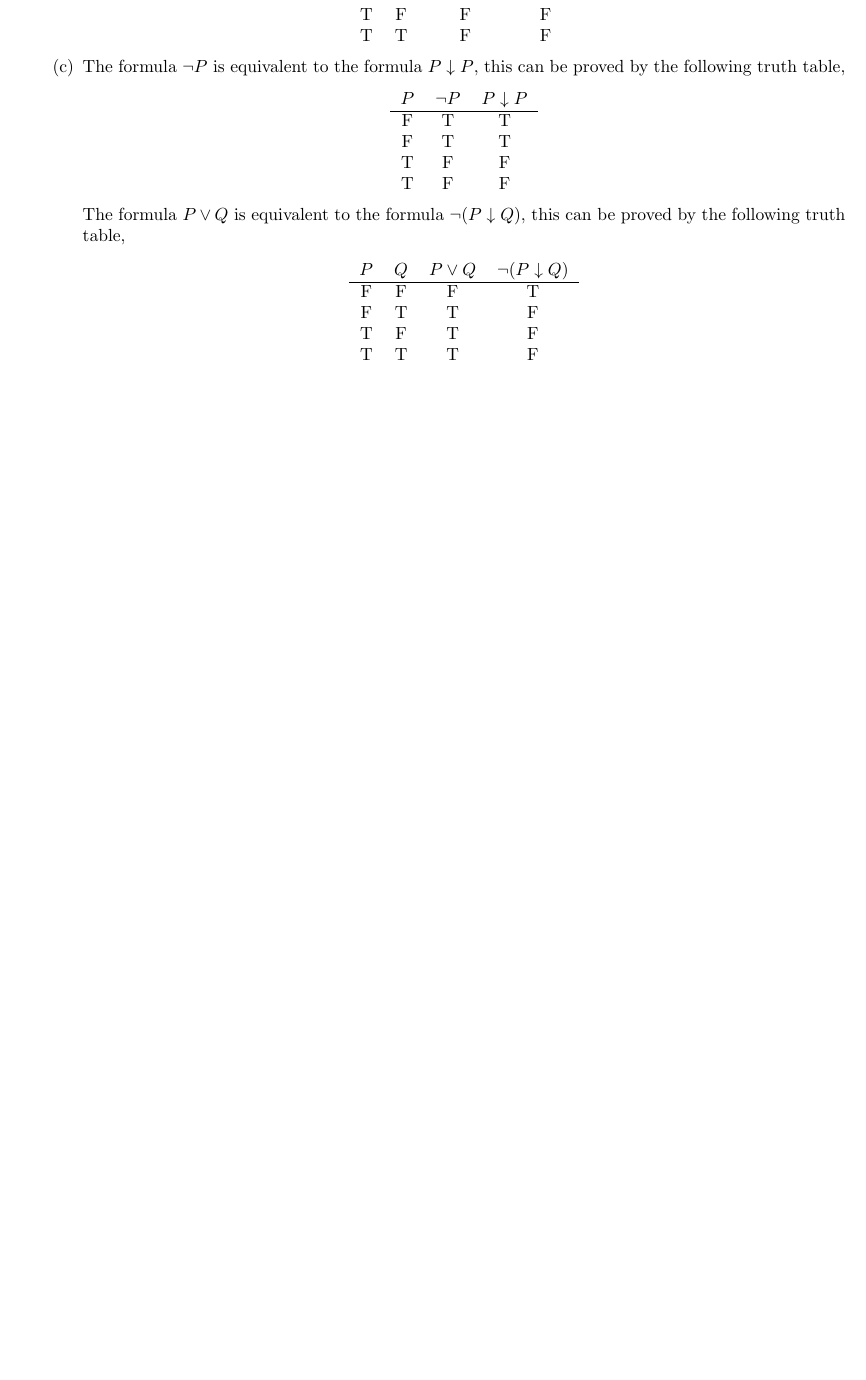
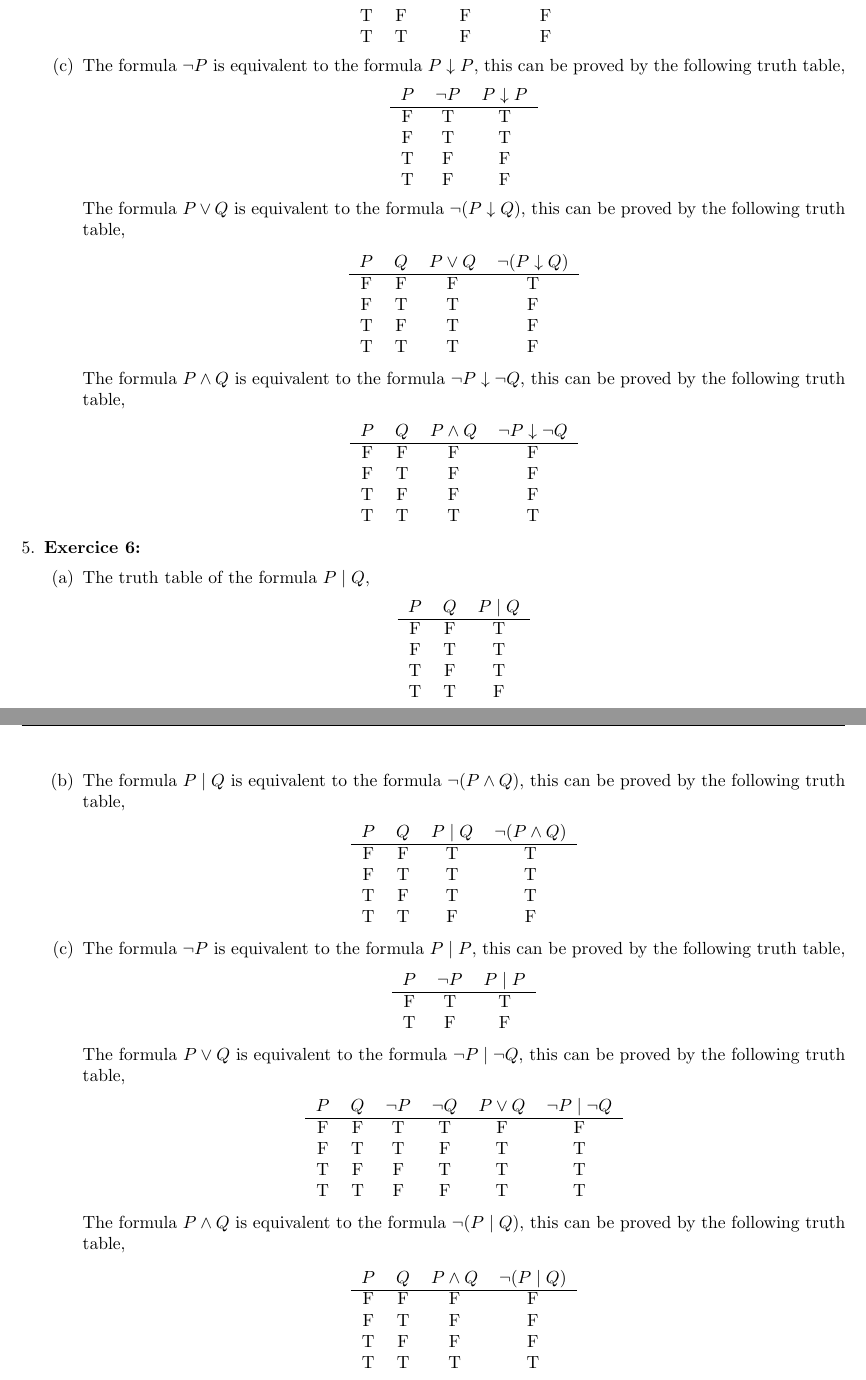
Before and after one commit to omar-bb/how-to-solve-solutions, a LaTeX document (sentential_logic.tex): part of page 8 of 8 before the commit and two parts of pages 8 and 9 of 9 after it, the two joined at a grey line, cut so that both start at the same text, the shorter picture padded with empty space. Compiled offline with pdfLaTeX.

Commit message:
finished responding to exercice 5 and 6

```diff
--- a/sentential_logic.tex
+++ b/sentential_logic.tex
@@ -479,6 +479,80 @@
         \end{tabular}
         \end{center}
 
+        The formula $P \land Q$ is equivalent to the formula $\neg P \downarrow \neg Q$, this can be proved by the following truth table,
+
+        \begin{center}
+        \begin{tabular}{ccccc}
+            $P$ & $Q$ & $P \land Q$ & $\neg P \downarrow \neg Q$ \\
+            \hline
+            F & F & F & F \\
+            F & T & F & F \\
+            T & F & F & F \\
+            T & T & T & T \\
+        \end{tabular}
+        \end{center}
+
+    \end{itemize}
+
+    \item \textbf{Exercice 6:}
+    \begin{itemize}
+        \item[(a)] The truth table of the formula $P \mid Q$,
+        \begin{center}
+        \begin{tabular}{ccc}
+            $P$ & $Q$ & $P \mid Q$ \\
+            \hline
+            F & F & T \\
+            F & T & T \\
+            T & F & T \\
+            T & T & F \\
+        \end{tabular}
+        \end{center}
+        \item[(b)] The formula $P \mid Q$ is equivalent to the formula $\neg (P \land Q)$, this can be proved by the following truth table,
+        \begin{center}
+        \begin{tabular}{cccc}
+            $P$ & $Q$ & $P \mid Q$ & $\neg (P \land Q)$ \\
+            \hline
+            F & F & T & T \\
+            F & T & T & T \\
+            T & F & T & T \\
+            T & T & F & F \\
+        \end{tabular}
+        \end{center}
+        \item[(c)] The formula $\neg P$ is equivalent to the formula $P \mid P$, this can be proved by the following truth table,
+        \begin{center}
+        \begin{tabular}{ccc}
+            $P$ & $\neg P$ & $P \mid P$ \\
+            \hline
+            F & T & T \\
+            T & F & F \\
+        \end{tabular}
+        \end{center}
+
+        The formula $P \lor Q$ is equivalent to the formula $\neg P \mid \neg Q$, this can be proved by the following truth table,
+        \begin{center}
+        \begin{tabular}{cccccc}
+            $P$ & $Q$ & $\neg P$ & $\neg Q$ & $P \lor Q$ & $\neg P \mid \neg Q$ \\
+            \hline
+            F & F & T & T & F & F \\
+            F & T & T & F & T & T \\
+            T & F & F & T & T & T \\
+            T & T & F & F & T & T \\
+        \end{tabular}
+        \end{center}
+
+        The formula $P \land Q$ is equivalent to the formula $\neg (P \mid Q)$, this can be proved by the following truth table,
+
+        \begin{center}
+        \begin{tabular}{cccc}
+            $P$ & $Q$ & $P \land Q$ & $\neg (P \mid Q)$ \\
+            \hline
+            F & F & F & F \\
+            F & T & F & F \\
+            T & F & F & F \\
+            T & T & T & T \\
+        \end{tabular}
+        \end{center}
+
     \end{itemize}
 
 
```
Also changed, not shown: sentential_logic.pdf.
